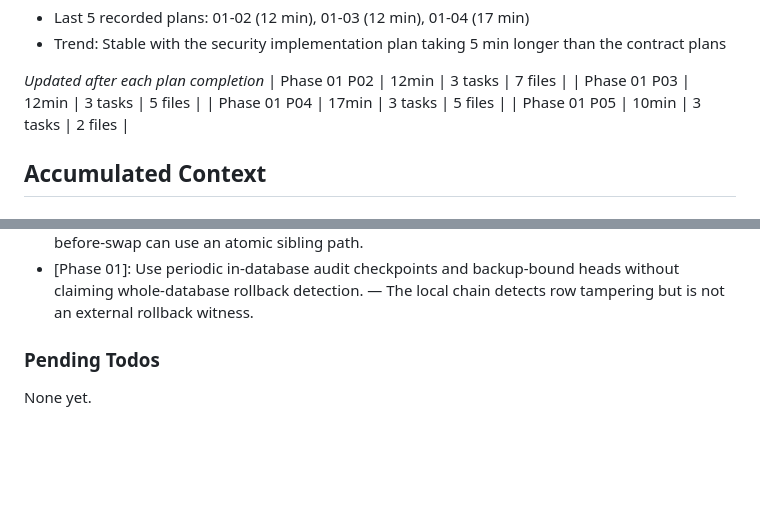
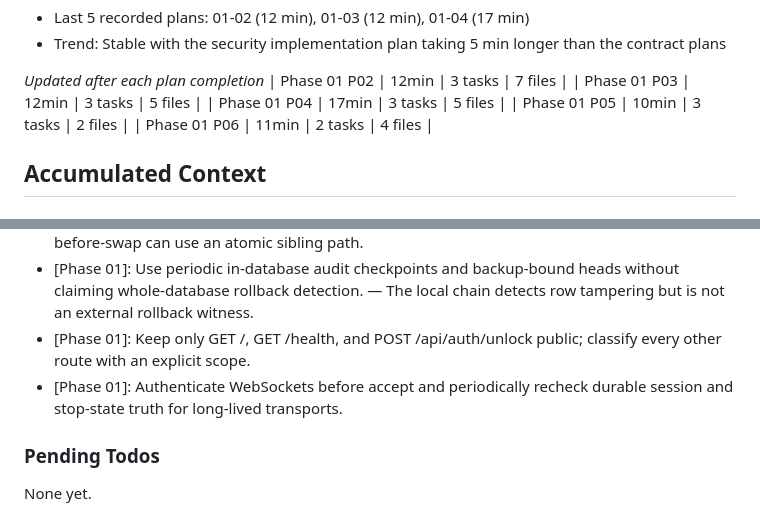
Before and after one commit to UsryAce/jarvis, a Markdown page: .planning/STATE.md, 2 parts joined by grey strips. GitHub-like rendering; blank space fills up the shorter version.

```diff
--- a/.planning/STATE.md
+++ b/.planning/STATE.md
@@ -57,6 +57,7 @@ Progress: [████░░░░░░] 36%
 | Phase 01 P03 | 12min | 3 tasks | 5 files |
 | Phase 01 P04 | 17min | 3 tasks | 5 files |
 | Phase 01 P05 | 10min | 3 tasks | 2 files |
+| Phase 01 P06 | 11min | 2 tasks | 4 files |
 
 ## Accumulated Context
 
@@ -78,6 +79,8 @@ Decisions are logged in PROJECT.md Key Decisions table.
 - [Phase 01]: Keep the authoritative SQLite trust store in serialized single-owner mode across runtime upgrades. — An upgrade must not silently broaden the authority-store topology.
 - [Phase 01]: Confine public recovery candidates to the protected backup directory while allowing only the internally generated atomic-restore sibling. — Recovery stays bounded while verify-before-swap can use an atomic sibling path.
 - [Phase 01]: Use periodic in-database audit checkpoints and backup-bound heads without claiming whole-database rollback detection. — The local chain detects row tampering but is not an external rollback witness.
+- [Phase 01]: Keep only GET /, GET /health, and POST /api/auth/unlock public; classify every other route with an explicit scope.
+- [Phase 01]: Authenticate WebSockets before accept and periodically recheck durable session and stop-state truth for long-lived transports.
 
 ### Pending Todos
 
```
Also changed, not shown: other parts of .planning/STATE.md (+12 -12 lines), .planning/ROADMAP.md (+1 -1 lines), 1 other file.
